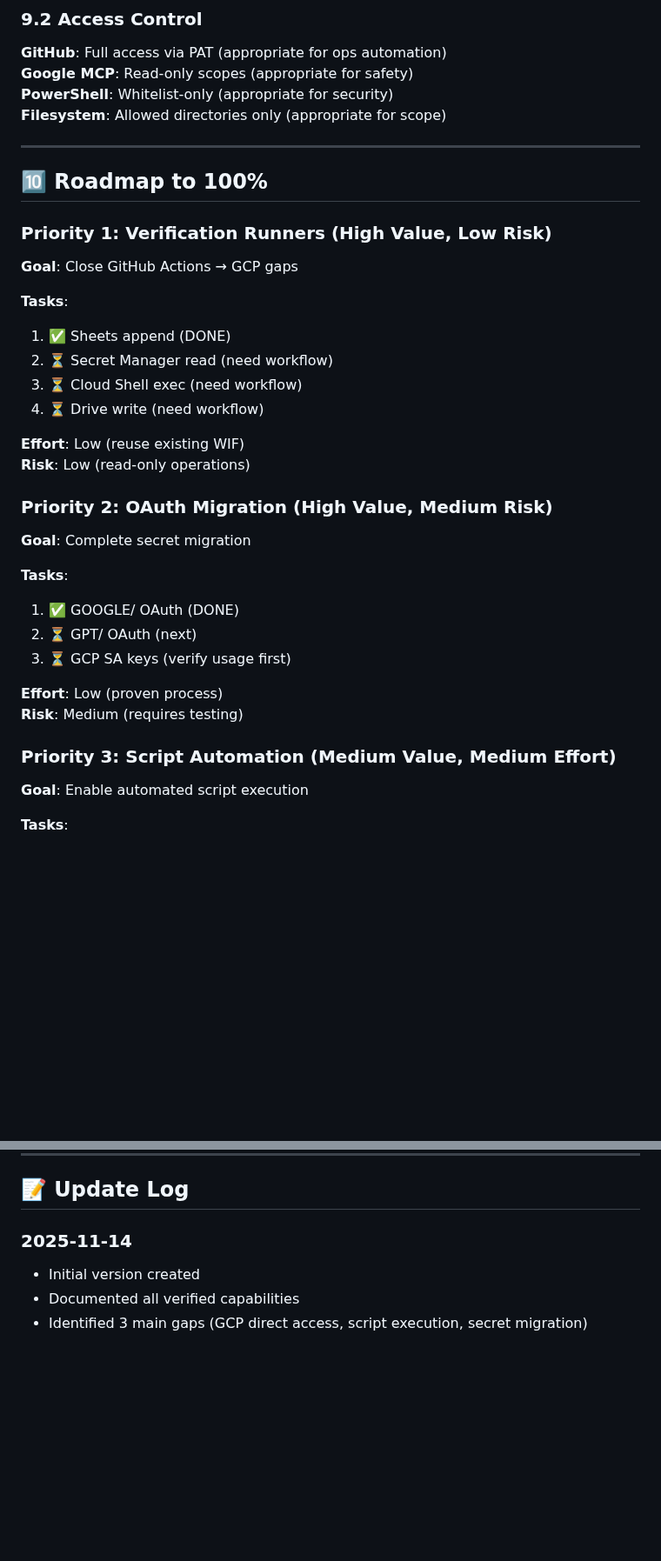
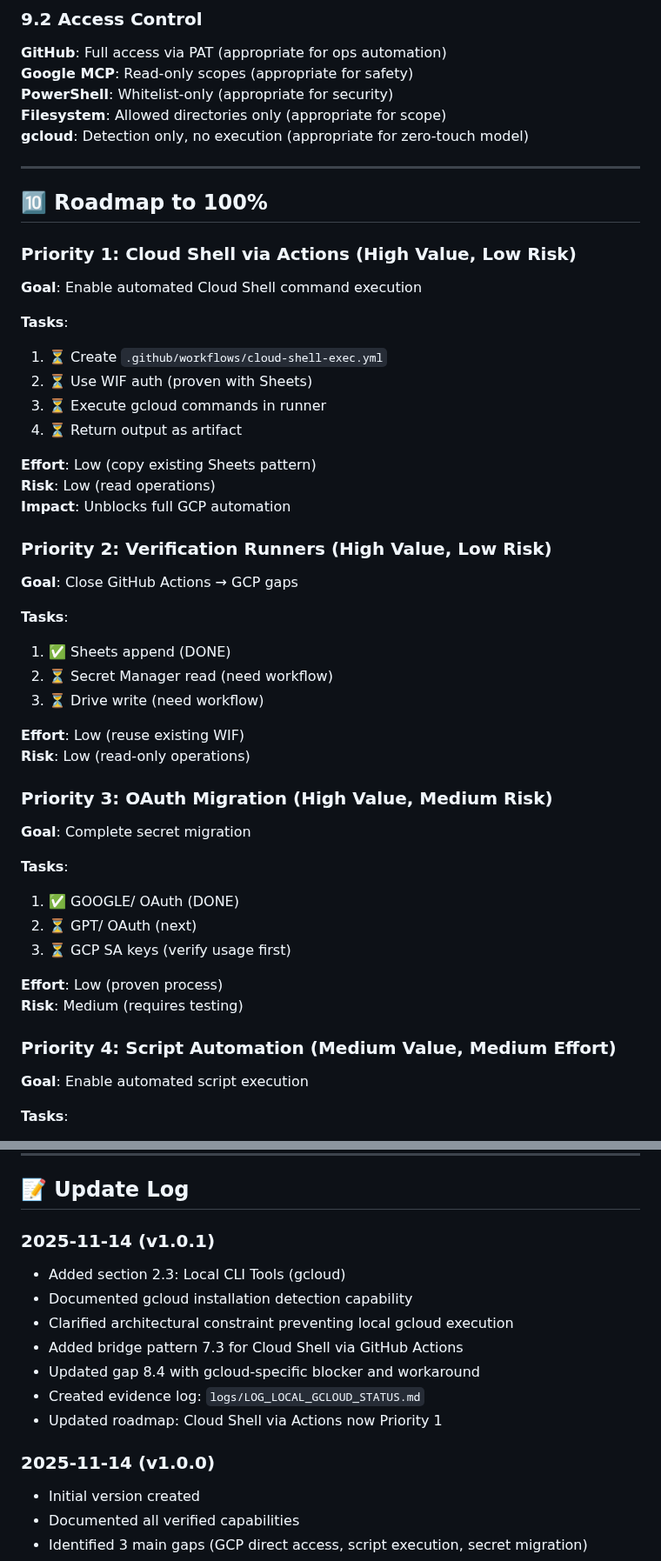
Before and after one commit to edri2or-commits/make-ops-clean, a Markdown page: CAPABILITIES_MATRIX.md, 2 parts joined by grey strips. Shown at 87% size. Rendered like a GitHub page; blank space fills up the shorter version.

Commit message:
L0: update capabilities matrix - add gcloud CLI detection + Cloud Shell bridge design

```diff
--- a/CAPABILITIES_MATRIX.md
+++ b/CAPABILITIES_MATRIX.md
@@ -353,25 +415,39 @@ Claude → PowerShell MCP (dir, type, test_path)
 **Google MCP**: Read-only scopes (appropriate for safety)
 **PowerShell**: Whitelist-only (appropriate for security)
 **Filesystem**: Allowed directories only (appropriate for scope)
+**gcloud**: Detection only, no execution (appropriate for zero-touch model)
 
 ---
 
 ## 🔟 Roadmap to 100%
 
-### Priority 1: Verification Runners (High Value, Low Risk)
+### Priority 1: Cloud Shell via Actions (High Value, Low Risk)
+
+**Goal**: Enable automated Cloud Shell command execution
+
+**Tasks**:
+1. ⏳ Create `.github/workflows/cloud-shell-exec.yml`
+2. ⏳ Use WIF auth (proven with Sheets)
+3. ⏳ Execute gcloud commands in runner
+4. ⏳ Return output as artifact
+
+**Effort**: Low (copy existing Sheets pattern)
+**Risk**: Low (read operations)
+**Impact**: Unblocks full GCP automation
+
+### Priority 2: Verification Runners (High Value, Low Risk)
 
 **Goal**: Close GitHub Actions → GCP gaps
 
 **Tasks**:
 1. ✅ Sheets append (DONE)
 2. ⏳ Secret Manager read (need workflow)
-3. ⏳ Cloud Shell exec (need workflow)
-4. ⏳ Drive write (need workflow)
+3. ⏳ Drive write (need workflow)
 
 **Effort**: Low (reuse existing WIF)
 **Risk**: Low (read-only operations)
 
-### Priority 2: OAuth Migration (High Value, Medium Risk)
+### Priority 3: OAuth Migration (High Value, Medium Risk)
 
 **Goal**: Complete secret migration
 
@@ -383,7 +459,7 @@ Claude → PowerShell MCP (dir, type, test_path)
 **Effort**: Low (proven process)
 **Risk**: Medium (requires testing)
 
-### Priority 3: Script Automation (Medium Value, Medium Effort)
+### Priority 4: Script Automation (Medium Value, Medium Effort)
 
 **Goal**: Enable automated script execution
 
@@ -399,7 +475,16 @@ Claude → PowerShell MCP (dir, type, test_path)
 
 ## 📝 Update Log
 
-### 2025-11-14
+### 2025-11-14 (v1.0.1)
+- Added section 2.3: Local CLI Tools (gcloud)
+- Documented gcloud installation detection capability
+- Clarified architectural constraint preventing local gcloud execution
+- Added bridge pattern 7.3 for Cloud Shell via GitHub Actions
+- Updated gap 8.4 with gcloud-specific blocker and workaround
+- Created evidence log: `logs/LOG_LOCAL_GCLOUD_STATUS.md`
+- Updated roadmap: Cloud Shell via Actions now Priority 1
+
+### 2025-11-14 (v1.0.0)
 - Initial version created
 - Documented all verified capabilities
 - Identified 3 main gaps (GCP direct access, script execution, secret migration)
```
Also changed, not shown: other parts of CAPABILITIES_MATRIX.md (+70 -7 lines).
